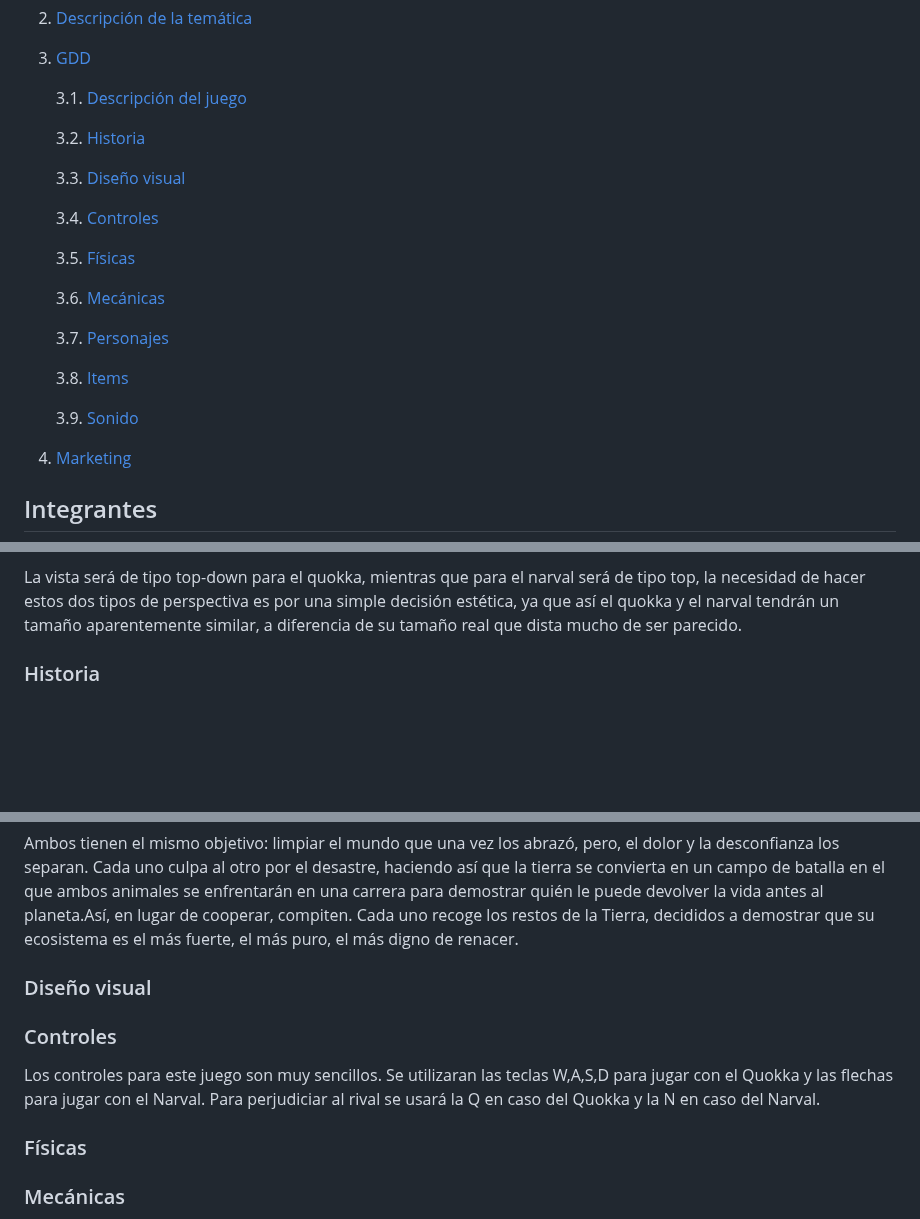
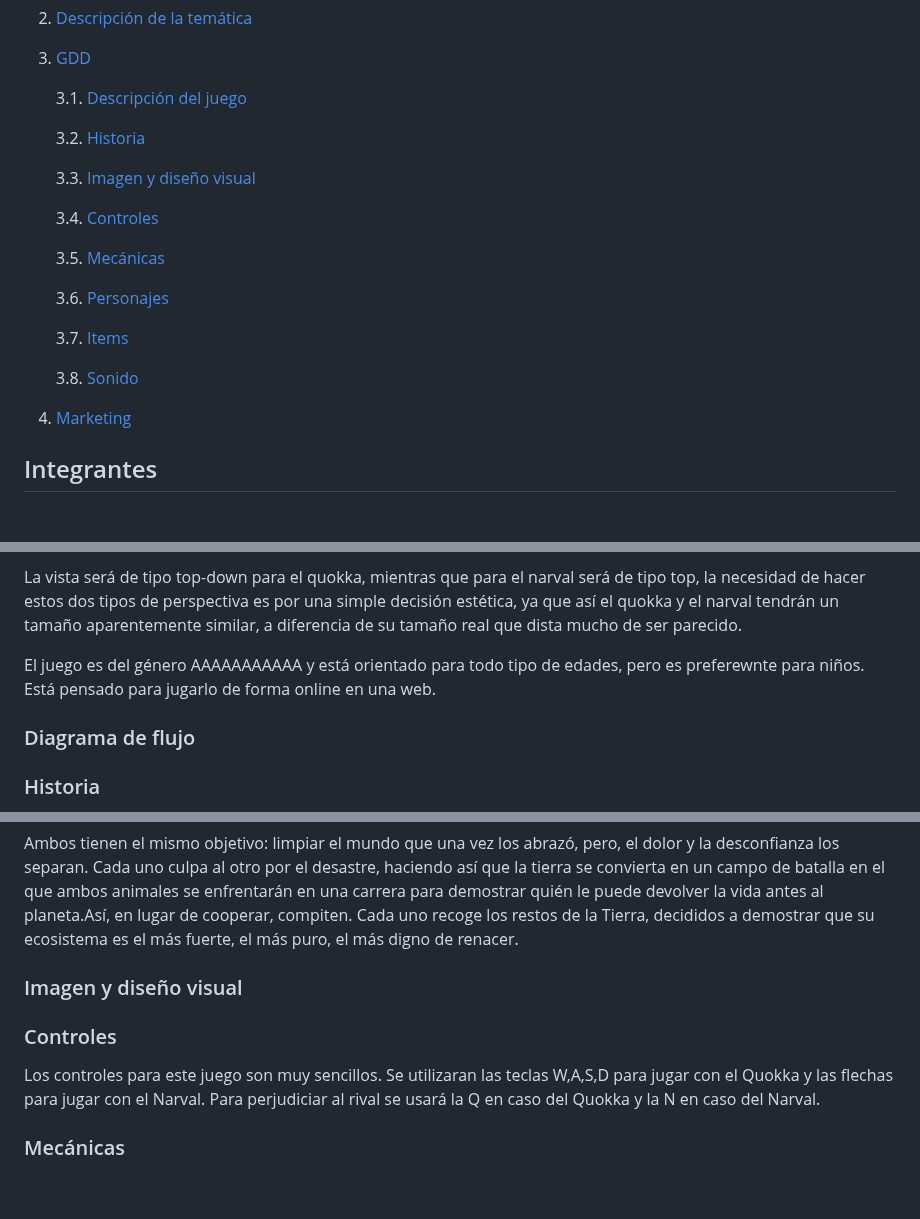
Before and after one commit to hugogh28/Biocleaner, a Markdown page: README.md, 3 parts joined by grey strips. Drawn GitHub-style; blank space fills up the shorter version.

Commit message:
cambio estructura

```diff
--- a/README.md
+++ b/README.md
@@ -12,19 +12,17 @@ Juego para la asignatura juegos en Red de la Universidad Rey Juan Carlos
 
     3.2. [Historia](#Historia)
 
-    3.3. [Diseño visual](#Diseño-visual)
+    3.3. [Imagen y diseño visual](#Imagen-y-diseño-visual)
 
     3.4. [Controles](#Controles)
 
-    3.5. [Físicas](#Físicas)
+    3.5. [Mecánicas](#Mecánicas)
 
-    3.6. [Mecánicas](#Mecánicas)
+    3.6. [Personajes](#Personajes)
 
-    3.7. [Personajes](#Personajes)
+    3.7. [Items](#Ítems)
 
-    3.8. [Items](#Ítems)
-
-    3.9. [Sonido](#Sonido)
+    3.8. [Sonido](#Sonido)
 5. [Marketing](#Marketing)
 
 ## Integrantes
@@ -49,6 +47,11 @@ La pantalla estará dividida en dos zonas, la de la izquierda y terrestre perten
 
 La vista será de tipo top-down para el quokka, mientras que para el narval será de tipo top, la necesidad de hacer estos dos tipos de perspectiva es por una simple decisión estética, ya que así el quokka y el narval tendrán un tamaño aparentemente similar, a diferencia de su tamaño real que dista mucho de ser parecido.
 
+El juego es del género AAAAAAAAAAA y está orientado para todo tipo de edades, pero es preferewnte para niños. Está pensado para jugarlo de forma online en una web.
+
+
+### Diagrama de flujo
+
 ### Historia
 Durante siglos, la Tierra fue un lugar donde la tierra y el mar convivían en armonía. Las raíces bebían del agua salada, y las olas dejaban en la arena los nutrientes que daban vida al bosque. Sin embargo, con el paso del tiempo, los restos de la civilización humana comenzaron a invadir ambos mundos. La basura se acumuló, el agua se enturbió y las hojas dejaron de brillar.
 
@@ -60,12 +63,11 @@ Entre los restos, dos animales lograron mantenerse en pie:
 
 Ambos tienen el mismo objetivo: limpiar el mundo que una vez los abrazó, pero, el dolor y la desconfianza los separan. Cada uno culpa al otro por el desastre, haciendo así que la tierra se convierta en un campo de batalla en el que ambos animales se enfrentarán en una carrera para demostrar quién le puede devolver la vida antes al planeta.Así, en lugar de cooperar, compiten. Cada uno recoge los restos de la Tierra, decididos a demostrar que su ecosistema es el más fuerte, el más puro, el más digno de renacer.
 
-### Diseño visual
+### Imagen y diseño visual
 
 ### Controles
 Los controles para este juego son muy sencillos. Se utilizaran las teclas W,A,S,D para jugar con el Quokka y las flechas para jugar con el Narval. Para perjudiciar al rival se usará la Q en caso del Quokka y la N en caso del Narval.
 
-### Físicas
 ### Mecánicas
 El juego constará de varias mecánicas pero las más básicas son la limpieza de basura y el tratar de perjudicar a tu rival. Complementando a estas mecánicas, se incluirá un temporizador, que determinará la duración de la partida.
 
```
